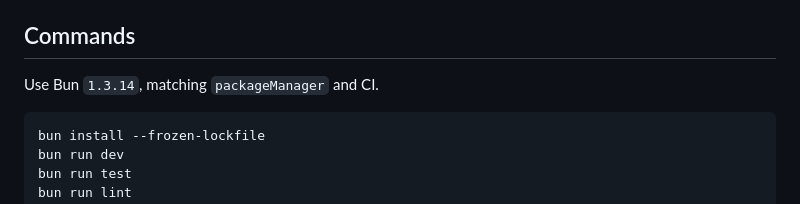
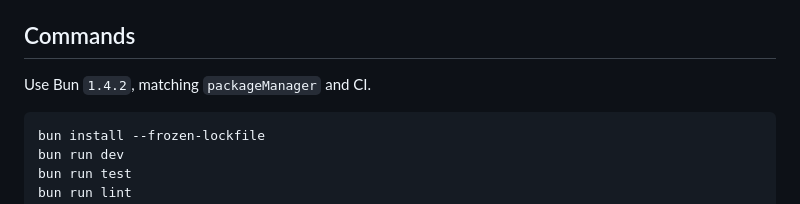
Before and after one commit to moritzbrantner/next-template, a Markdown page: AGENTS.md, the part around the change. GitHub-like rendering.

````diff
--- a/AGENTS.md
+++ b/AGENTS.md
@@ -18,7 +18,7 @@
 
 ## Commands
 
-Use Bun `1.3.14`, matching `packageManager` and CI.
+Use Bun `1.4.2`, matching `packageManager` and CI.
 
 ```bash
 bun install --frozen-lockfile
````
Also changed, not shown: docs/development.md (+1 -1 lines).
